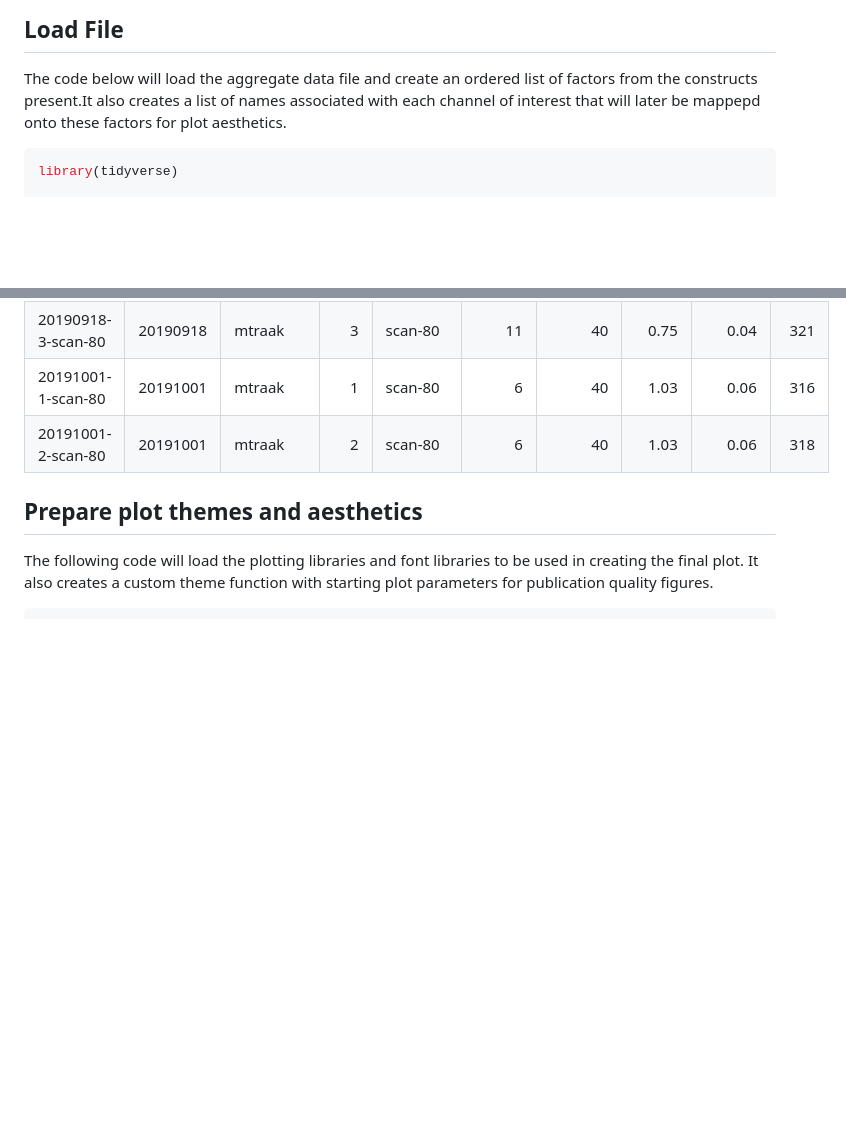
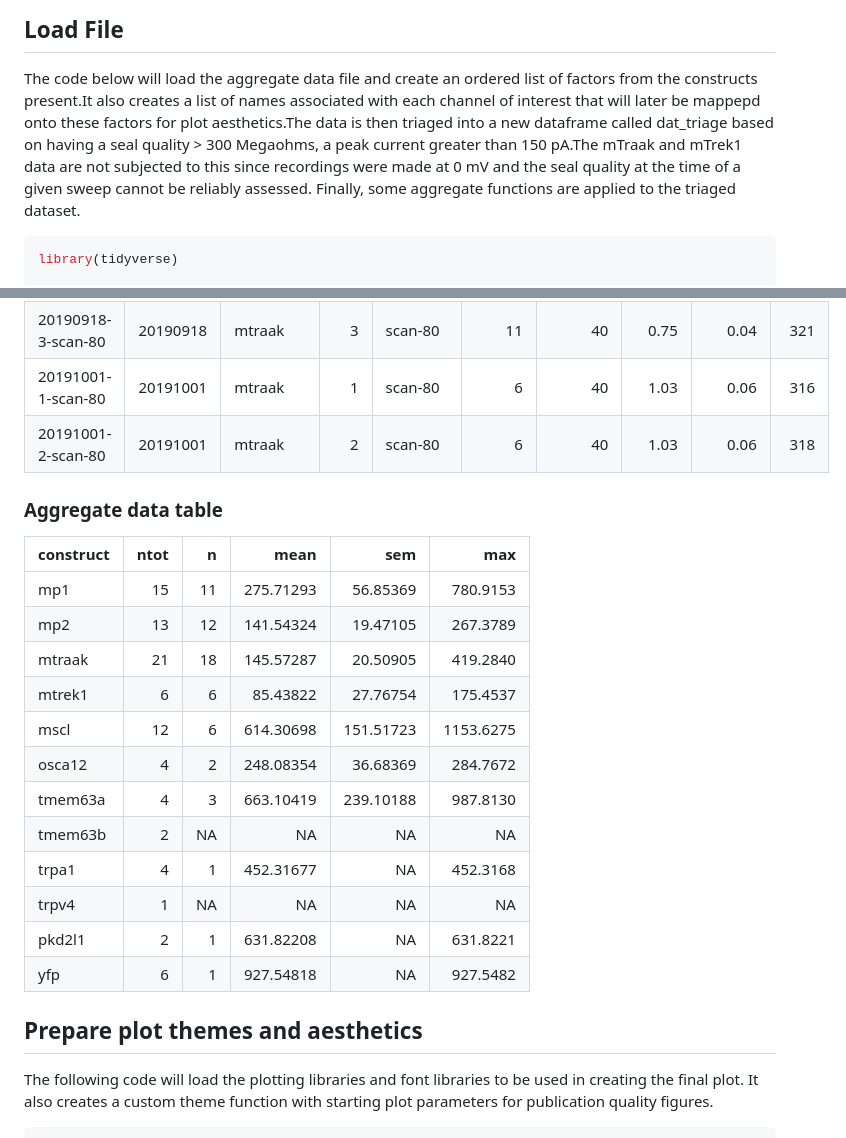
Before and after one commit to neuro-myoung/afm-ephys, a Markdown page: docs/fig1d.md, 2 parts joined by grey strips. Rendered like a GitHub page; blank space fills up the shorter version.

````diff
--- a/docs/fig1d.md
+++ b/docs/fig1d.md
@@ -9,7 +9,13 @@ a table containing aggregate data.
 The code below will load the aggregate data file and create an ordered
 list of factors from the constructs present.It also creates a list of
 names associated with each channel of interest that will later be
-mappepd onto these factors for plot aesthetics.
+mappepd onto these factors for plot aesthetics.The data is then triaged
+into a new dataframe called dat\_triage based on having a seal quality
+\> 300 Megaohms, a peak current greater than 150 pA.The mTraak and
+mTrek1 data are not subjected to this since recordings were made at 0 mV
+and the seal quality at the time of a given sweep cannot be reliably
+assessed. Finally, some aggregate functions are applied to the triaged
+dataset.
 
 ``` r
 library(tidyverse)
@@ -52,6 +58,23 @@ agg_dat <- merge(dat2,dat1, all =T)
 | 20190918-3-scan-80 | 20190918 | mtraak    |    3 | scan-80  |    11 |       40 |  0.75 |   0.04 | 321 |
 | 20191001-1-scan-80 | 20191001 | mtraak    |    1 | scan-80  |     6 |       40 |  1.03 |   0.06 | 316 |
 | 20191001-2-scan-80 | 20191001 | mtraak    |    2 | scan-80  |     6 |       40 |  1.03 |   0.06 | 318 |
+
+### Aggregate data table
+
+| construct | ntot |  n |      mean |       sem |       max |
+| :-------- | ---: | -: | --------: | --------: | --------: |
+| mp1       |   15 | 11 | 275.71293 |  56.85369 |  780.9153 |
+| mp2       |   13 | 12 | 141.54324 |  19.47105 |  267.3789 |
+| mtraak    |   21 | 18 | 145.57287 |  20.50905 |  419.2840 |
+| mtrek1    |    6 |  6 |  85.43822 |  27.76754 |  175.4537 |
+| mscl      |   12 |  6 | 614.30698 | 151.51723 | 1153.6275 |
+| osca12    |    4 |  2 | 248.08354 |  36.68369 |  284.7672 |
+| tmem63a   |    4 |  3 | 663.10419 | 239.10188 |  987.8130 |
+| tmem63b   |    2 | NA |        NA |        NA |        NA |
+| trpa1     |    4 |  1 | 452.31677 |        NA |  452.3168 |
+| trpv4     |    1 | NA |        NA |        NA |        NA |
+| pkd2l1    |    2 |  1 | 631.82208 |        NA |  631.8221 |
+| yfp       |    6 |  1 | 927.54818 |        NA |  927.5482 |
 
 ## Prepare plot themes and aesthetics
 
````
Also changed, not shown: other parts of docs/fig1d.md (+9 -34 lines), docs/fig1d_files/figure-gfm/pressure-1.png, 7 other files.
